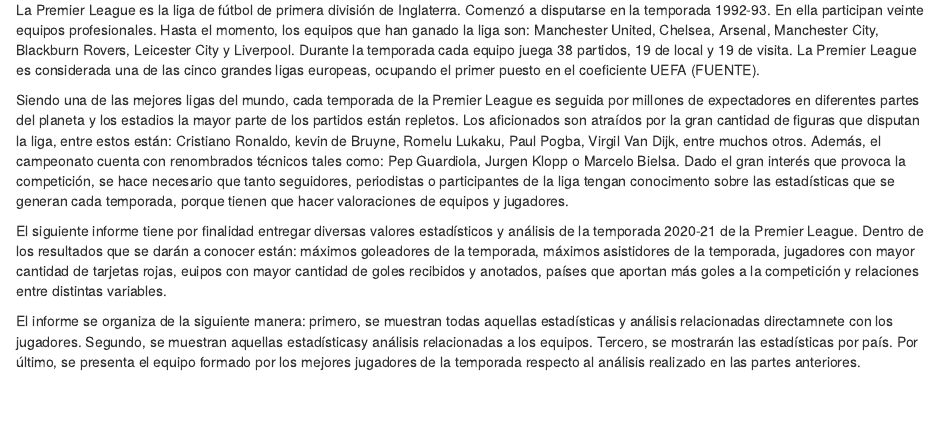
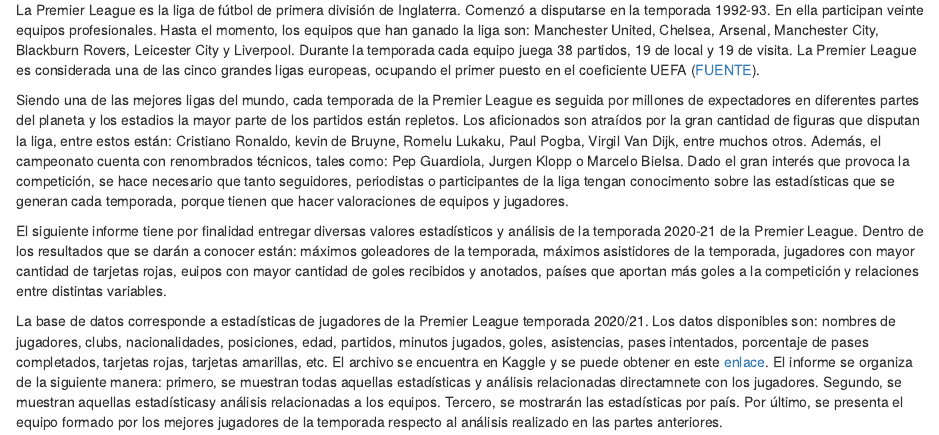
Before and after one commit to sfigueroae/Informe-Habilidades-Comunicativas, an R Markdown document (productos/introduccion.Rmd): the page in a window 1100 px wide, from 70 px down. The pictures show the output file productos/introduccion.html that the author committed with the source, opened offline.

Commit message:
agregar info sobre base de datos a introduccion

```diff
--- a/productos/introduccion.Rmd
+++ b/productos/introduccion.Rmd
@@ -3,10 +3,10 @@
 output: html_document
 ---
 
-La Premier League es la liga de fútbol de primera división de Inglaterra. Comenzó a disputarse en la temporada 1992-93. En ella participan veinte equipos profesionales. Hasta el momento, los equipos que han ganado la liga son: Manchester United, Chelsea, Arsenal, Manchester City, Blackburn Rovers, Leicester City y Liverpool. Durante la temporada cada equipo juega 38 partidos, 19 de local y 19 de visita. La Premier League es considerada una de las cinco grandes ligas europeas, ocupando el primer puesto en el coeficiente UEFA (FUENTE).
+La Premier League es la liga de fútbol de primera división de Inglaterra. Comenzó a disputarse en la temporada 1992-93. En ella participan veinte equipos profesionales. Hasta el momento, los equipos que han ganado la liga son: Manchester United, Chelsea, Arsenal, Manchester City, Blackburn Rovers, Leicester City y Liverpool. Durante la temporada cada equipo juega 38 partidos, 19 de local y 19 de visita. La Premier League es considerada una de las cinco grandes ligas europeas, ocupando el primer puesto en el coeficiente UEFA ([FUENTE](https://es.uefa.com/nationalassociations/uefarankings/)).
 
-Siendo una de las mejores ligas del mundo, cada temporada de la Premier League es seguida por millones de expectadores en diferentes partes del planeta y los estadios la mayor parte de los partidos están repletos. Los aficionados son atraídos por la gran cantidad de figuras que disputan la liga, entre estos están: Cristiano Ronaldo, kevin de Bruyne, Romelu Lukaku, Paul Pogba, Virgil Van Dijk, entre muchos otros. Además, el campeonato cuenta con renombrados técnicos tales como: Pep Guardiola, Jurgen Klopp o Marcelo Bielsa. Dado el gran interés que provoca la competición, se hace necesario que tanto seguidores, periodistas o participantes de la liga tengan conocimento sobre las estadísticas que se generan cada temporada, porque tienen que hacer valoraciones de equipos y jugadores.
+Siendo una de las mejores ligas del mundo, cada temporada de la Premier League es seguida por millones de expectadores en diferentes partes del planeta y los estadios la mayor parte de los partidos están repletos. Los aficionados son atraídos por la gran cantidad de figuras que disputan la liga, entre estos están: Cristiano Ronaldo, kevin de Bruyne, Romelu Lukaku, Paul Pogba, Virgil Van Dijk, entre muchos otros. Además, el campeonato cuenta con renombrados técnicos, tales como: Pep Guardiola, Jurgen Klopp o Marcelo Bielsa. Dado el gran interés que provoca la competición, se hace necesario que tanto seguidores, periodistas o participantes de la liga tengan conocimento sobre las estadísticas que se generan cada temporada, porque tienen que hacer valoraciones de equipos y jugadores.
 
 El siguiente informe tiene por finalidad entregar diversas valores estadísticos y análisis de la temporada 2020-21 de la Premier League. Dentro de los resultados que se darán a conocer están: máximos goleadores de la temporada, máximos asistidores de la temporada, jugadores con mayor cantidad de tarjetas rojas, euipos con mayor cantidad de goles recibidos y anotados, países que aportan más goles a la competición y relaciones entre distintas variables.
 
-El informe se organiza de la siguiente manera: primero, se muestran todas aquellas estadísticas y análisis relacionadas directamnete con los jugadores. Segundo, se muestran aquellas estadísticasy análisis relacionadas a los equipos. Tercero, se mostrarán las estadísticas por país. Por último, se presenta el equipo formado por los mejores jugadores de la temporada respecto al análisis realizado en las partes anteriores.
+La base de datos corresponde a estadísticas de jugadores de la Premier League temporada 2020/21. Los datos disponibles son: nombres de jugadores, clubs, nacionalidades, posiciones, edad, partidos, minutos jugados, goles, asistencias, pases intentados, porcentaje de pases completados, tarjetas rojas, tarjetas amarillas, etc. El archivo se encuentra en Kaggle y se puede obtener en este [enlace](https://www.kaggle.com/rajatrc1705/english-premier-league202021). El informe se organiza de la siguiente manera: primero, se muestran todas aquellas estadísticas y análisis relacionadas directamnete con los jugadores. Segundo, se muestran aquellas estadísticasy análisis relacionadas a los equipos. Tercero, se mostrarán las estadísticas por país. Por último, se presenta el equipo formado por los mejores jugadores de la temporada respecto al análisis realizado en las partes anteriores.
```
Also changed, not shown: productos/introduccion.html.
